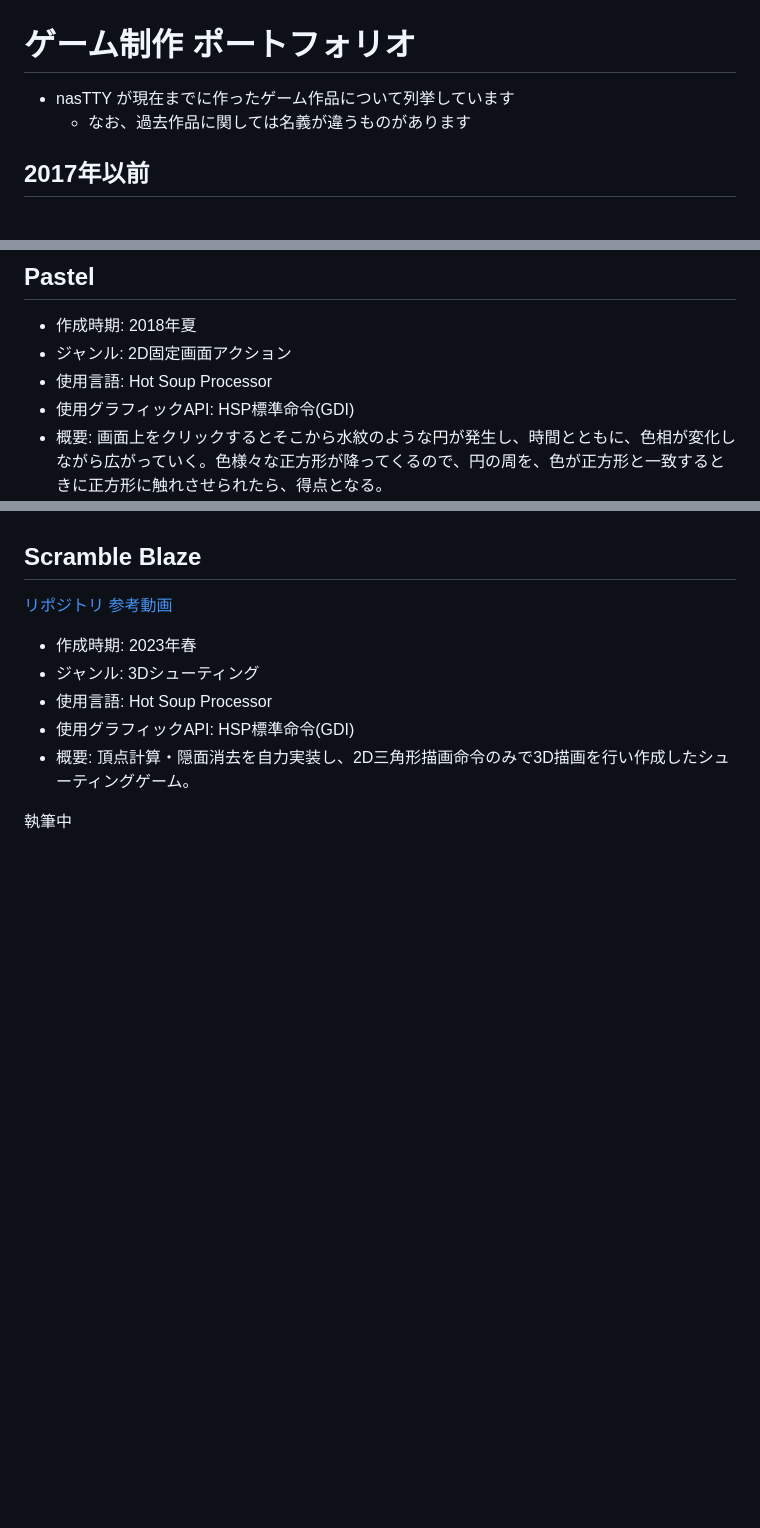
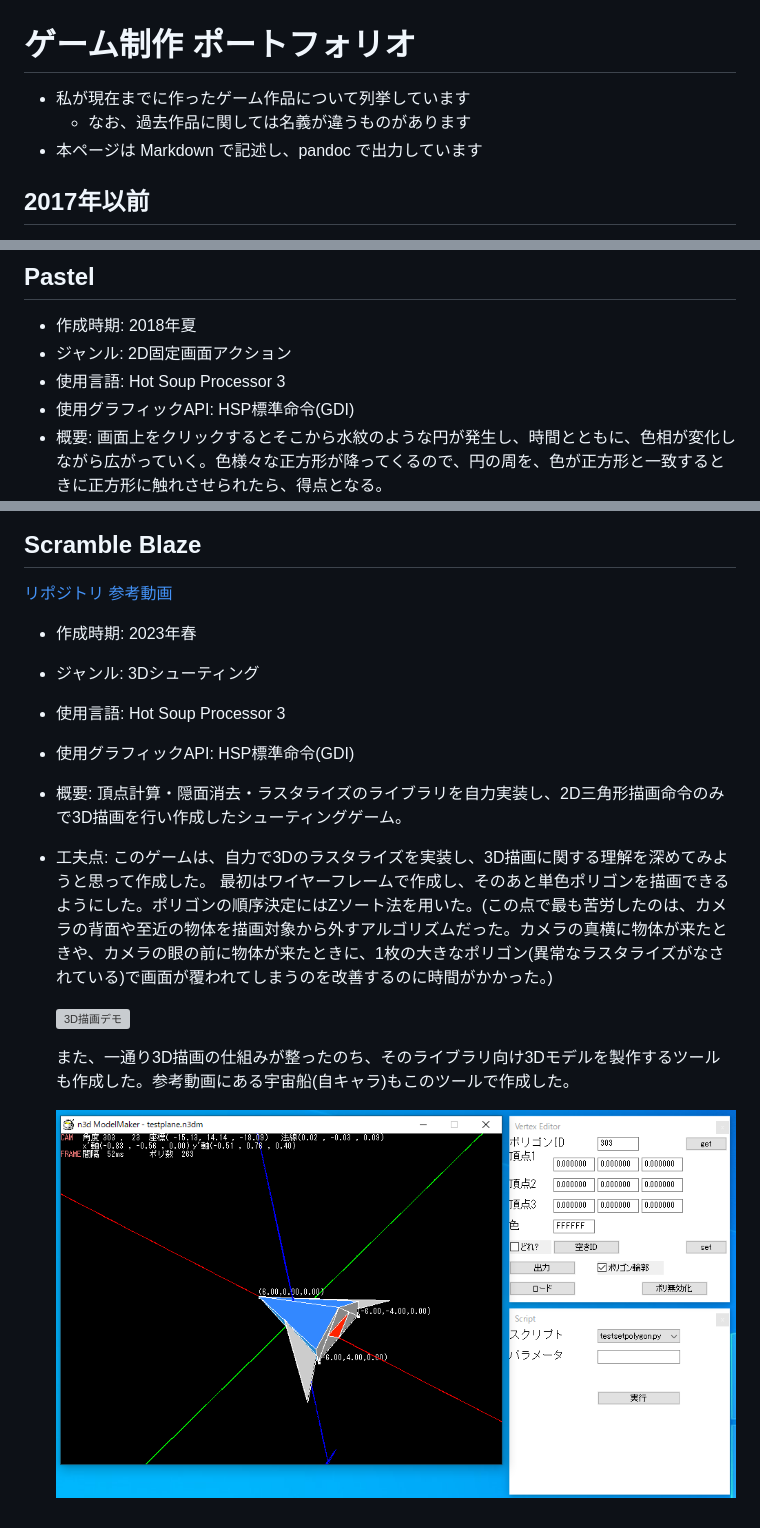
Before and after one commit to nasttymain/portfolio, a Markdown page: ehandmade/game_portfolio.md, 3 parts joined by grey strips. Drawn GitHub-style; pictures changed too: ehandmade/modeltool.png (added); blank space fills up the shorter version; grey boxes are pictures that could not be loaded.

```diff
--- a/ehandmade/game_portfolio.md
+++ b/ehandmade/game_portfolio.md
@@ -1,6 +1,7 @@
 # ゲーム制作 ポートフォリオ
-* nasTTY が現在までに作ったゲーム作品について列挙しています
+* 私が現在までに作ったゲーム作品について列挙しています
   * なお、過去作品に関しては名義が違うものがあります
+* 本ページは Markdown で記述し、pandoc で出力しています
 
 ## 2017年以前
 * 2009年(小学3年生のとき) に、自由帳にアクションゲームステージを描き、指でキャラクターを表現して、クラスメートにゲームを提供する「自由帳ゲーム」というシステムを開発し、人気を得ることができた
@@ -17,7 +18,7 @@
 ## Pastel
 * 作成時期: 2018年夏
 * ジャンル: 2D固定画面アクション
-* 使用言語: Hot Soup Processor
+* 使用言語: Hot Soup Processor 3
 * 使用グラフィックAPI: HSP標準命令(GDI)
 * 概要: 画面上をクリックするとそこから水紋のような円が発生し、時間とともに、色相が変化しながら広がっていく。色様々な正方形が降ってくるので、円の周を、色が正方形と一致するときに正方形に触れさせられたら、得点となる。![Pastel](pastel.png "Pastel")
 * 工夫点: もともとは、高校のときに所属していた部活におけるゲーム展示で、電子黒板(プロジェクター+タッチペン)を活かすために制作した作品。
@@ -73,8 +76,14 @@
 
 * 作成時期: 2023年春
 * ジャンル: 3Dシューティング
-* 使用言語: Hot Soup Processor
+* 使用言語: Hot Soup Processor 3
 * 使用グラフィックAPI: HSP標準命令(GDI)
-* 概要: 頂点計算・隠面消去を自力実装し、2D三角形描画命令のみで3D描画を行い作成したシューティングゲーム。
+* 概要: 頂点計算・隠面消去・ラスタライズのライブラリを自力実装し、2D三角形描画命令のみで3D描画を行い作成したシューティングゲーム。
+* 工夫点: このゲームは、自力で3Dのラスタライズを実装し、3D描画に関する理解を深めてみようと思って作成した。
+  最初はワイヤーフレームで作成し、そのあと単色ポリゴンを描画できるようにした。ポリゴンの順序決定にはZソート法を用いた。(この点で最も苦労したのは、カメラの背面や至近の物体を描画対象から外すアルゴリズムだった。カメラの真横に物体が来たときや、カメラの眼の前に物体が来たときに、1枚の大きなポリゴン(異常なラスタライズがなされている)で画面が覆われてしまうのを改善するのに時間がかかった。)
 
-執筆中
+  ![3D描画デモ](3d_demo.gif)
+
+  また、一通り3D描画の仕組みが整ったのち、そのライブラリ向け3Dモデルを製作するツールも作成した。参考動画にある宇宙船(自キャラ)もこのツールで作成した。
+
+  ![3Dモデル作成ツール](modeltool.png)
```
Also changed, not shown: other parts of ehandmade/game_portfolio.md (+4 -2 lines), 2 other files.
